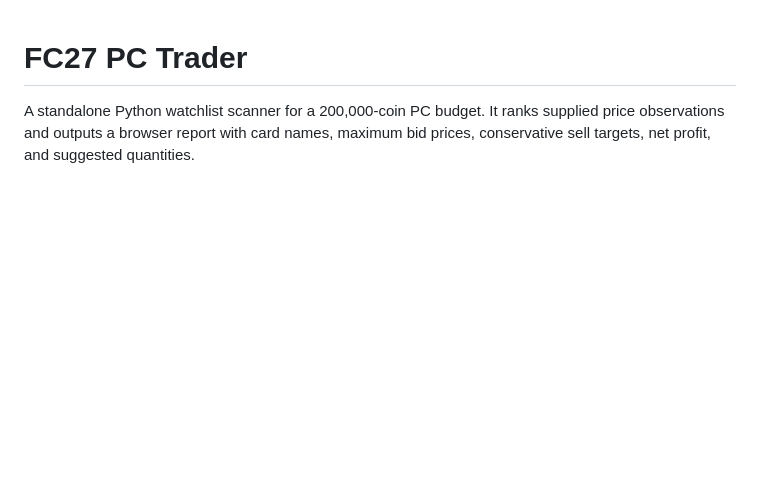
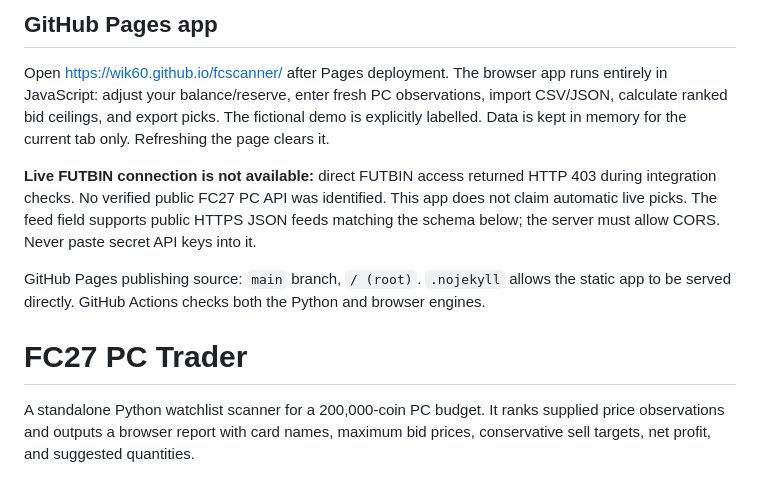
Before and after one commit to wik60/fcscanner, a Markdown page: README.md, the part around the change. GitHub-like rendering; blank space fills up the shorter version.

Commit message:
Add GitHub Pages trading app: README.md

```diff
--- a/README.md
+++ b/README.md
@@ -1,3 +1,11 @@
+## GitHub Pages app
+
+Open https://wik60.github.io/fcscanner/ after Pages deployment. The browser app runs entirely in JavaScript: adjust your balance/reserve, enter fresh PC observations, import CSV/JSON, calculate ranked bid ceilings, and export picks. The fictional demo is explicitly labelled. Data is kept in memory for the current tab only. Refreshing the page clears it.
+
+**Live FUTBIN connection is not available:** direct FUTBIN access returned HTTP 403 during integration checks. No verified public FC27 PC API was identified. This app does not claim automatic live picks. The feed field supports public HTTPS JSON feeds matching the schema below; the server must allow CORS. Never paste secret API keys into it.
+
+GitHub Pages publishing source: `main` branch, `/ (root)`. `.nojekyll` allows the static app to be served directly. GitHub Actions checks both the Python and browser engines.
+
 # FC27 PC Trader
 
 A standalone Python watchlist scanner for a 200,000-coin PC budget. It ranks supplied price observations and outputs a browser report with card names, maximum bid prices, conservative sell targets, net profit, and suggested quantities.
```
